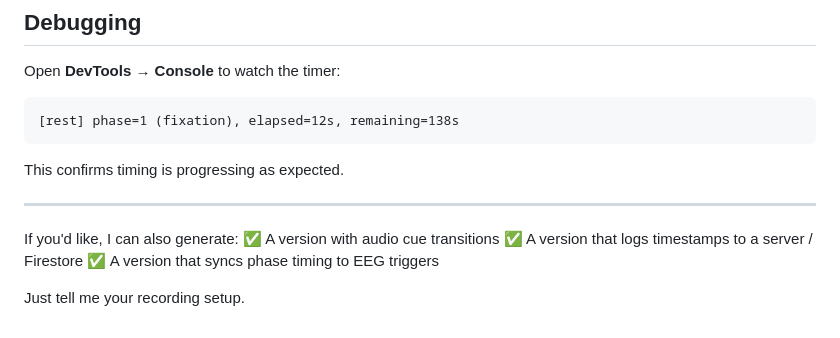
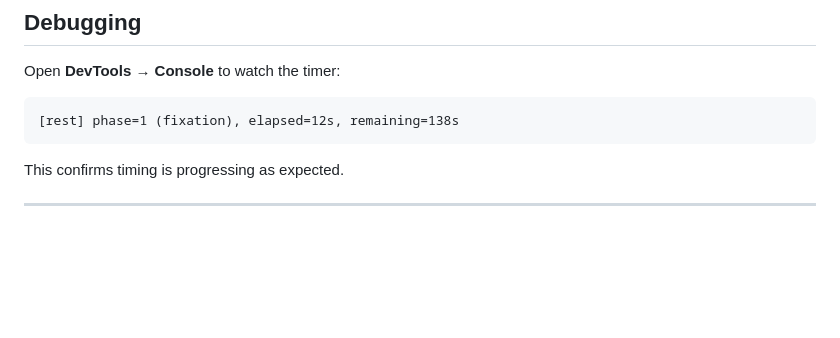
Before and after one commit to MarkoNeuro/resting_state_screen, a Markdown page: README.md, the part around the change. GitHub-like rendering; blank space fills up the shorter version.

Commit message:
Remove optional feature suggestions from README
Removed optional features for audio cue transitions, logging, and EEG triggers.

```diff
--- a/README.md
+++ b/README.md
@@ -93,10 +93,3 @@ Open **DevTools → Console** to watch the timer:
 This confirms timing is progressing as expected.
 
 ---
-
-If you'd like, I can also generate:
-✅ A version with audio cue transitions
-✅ A version that logs timestamps to a server / Firestore
-✅ A version that syncs phase timing to EEG triggers
-
-Just tell me your recording setup.
```
